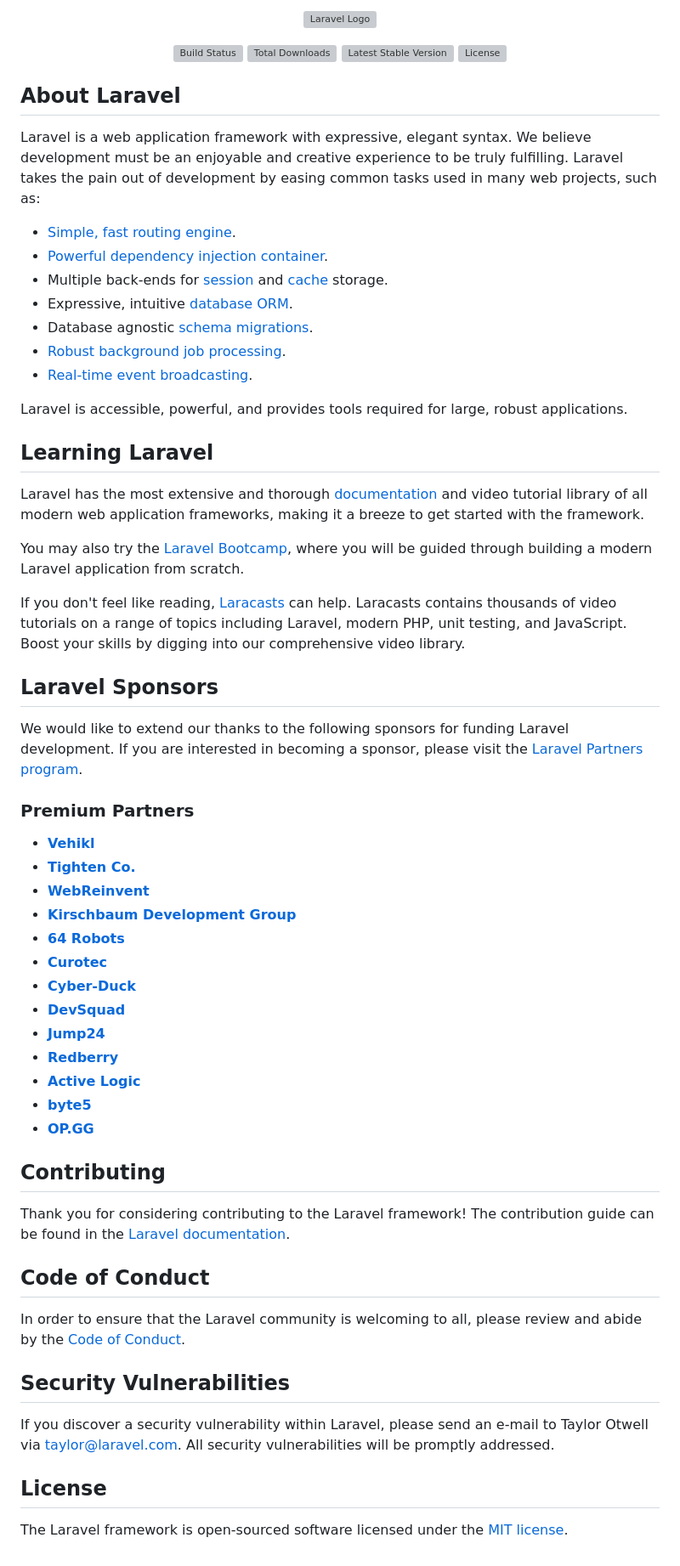
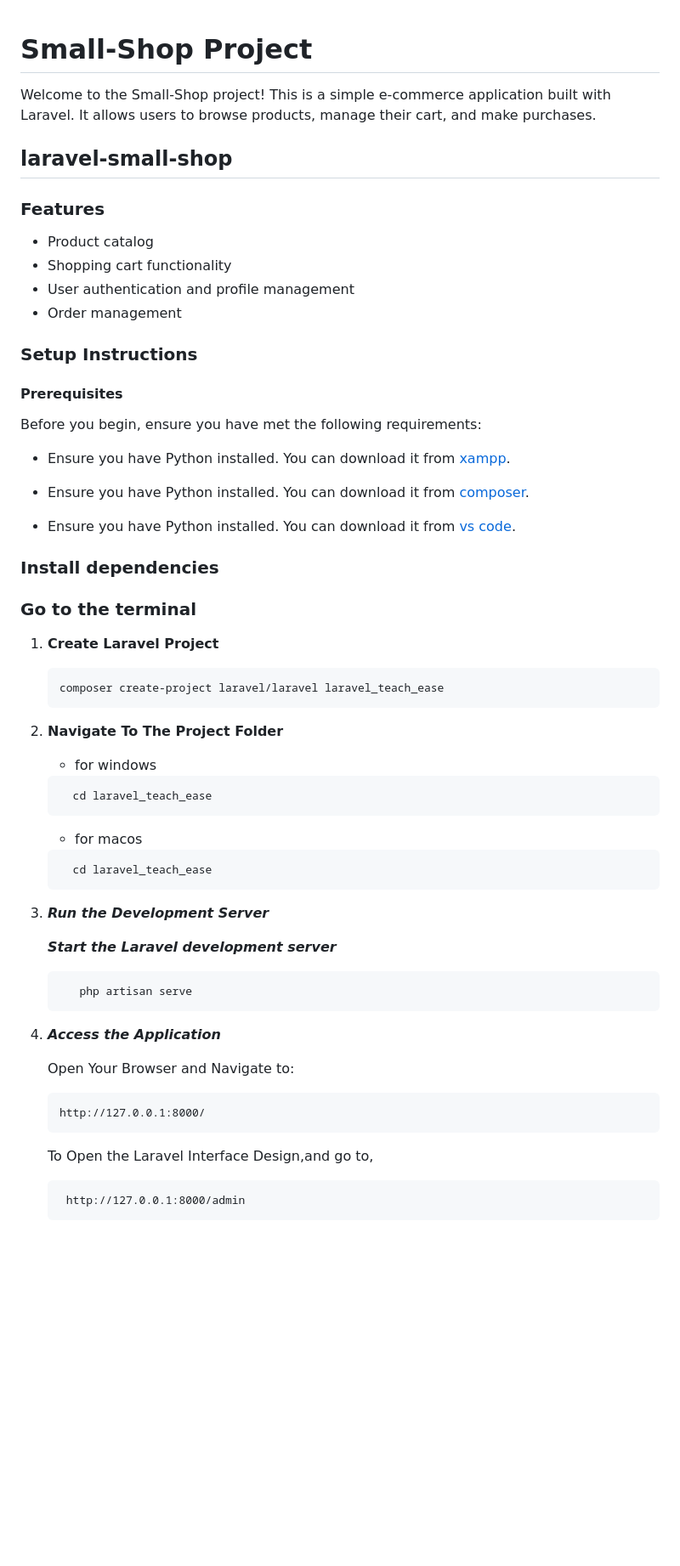
Before and after one commit to dhivyasreekr/laravel-small-shop, a Markdown page: README.md, the part around the change. Shown at 85% size. Drawn GitHub-style; blank space fills up the shorter version; grey boxes are pictures that could not be loaded.

````diff
--- a/README.md
+++ b/README.md
@@ -1,4 +1,4 @@
-<p align="center"><a href="https://laravel.com" target="_blank"><img src="https://raw.githubusercontent.com/laravel/art/master/logo-lockup/5%20SVG/2%20CMYK/1%20Full%20Color/laravel-logolockup-cmyk-red.svg" width="400" alt="Laravel Logo"></a></p>
+<!-- <p align="center"><a href="https://laravel.com" target="_blank"><img src="https://raw.githubusercontent.com/laravel/art/master/logo-lockup/5%20SVG/2%20CMYK/1%20Full%20Color/laravel-logolockup-cmyk-red.svg" width="400" alt="Laravel Logo"></a></p>
 
 <p align="center">
 <a href="https://github.com/laravel/framework/actions"><img src="https://github.com/laravel/framework/workflows/tests/badge.svg" alt="Build Status"></a>
@@ -63,4 +63,80 @@ If you discover a security vulnerability within Laravel, please send an e-mail t
 
 ## License
 
-The Laravel framework is open-sourced software licensed under the [MIT license](https://opensource.org/licenses/MIT).
+The Laravel framework is open-sourced software licensed under the [MIT license](https://opensource.org/licenses/MIT). -->
+
+
+
+
+# Small-Shop Project
+
+Welcome to the Small-Shop project! This is a simple e-commerce application built with Laravel. It allows users to browse products, manage their cart, and make purchases.
+
+## laravel-small-shop
+
+### Features
+
+- Product catalog
+- Shopping cart functionality
+- User authentication and profile management
+- Order management
+
+### Setup Instructions
+
+#### Prerequisites
+
+Before you begin, ensure you have met the following requirements:
+
+- Ensure you have Python installed. You can download it from [xampp](https://www.apachefriends.org/).
+
+- Ensure you have Python installed. You can download it from [composer](https://getcomposer.org/).
+
+- Ensure you have Python installed. You can download it from [vs code](https://code.visualstudio.com/).
+
+
+### Install dependencies
+
+### Go to the terminal
+
+1. **Create Laravel Project**
+
+    ```
+    composer create-project laravel/laravel laravel_teach_ease
+    ```
+
+2. **Navigate To The Project Folder**
+
+
+    - for windows
+
+    ```
+      cd laravel_teach_ease
+    ```
+
+    - for macos
+
+    ```
+      cd laravel_teach_ease
+    ```
+
+5. ***Run the Development Server***
+
+    ***Start the Laravel development server***
+
+     ```
+        php artisan serve
+     ```
+
+6. ***Access the Application***
+
+    Open Your Browser and Navigate to:
+
+     ```
+    http://127.0.0.1:8000/
+    ```
+
+    To Open the Laravel Interface Design,and go to,
+
+     ```
+      http://127.0.0.1:8000/admin
+     ```
````
